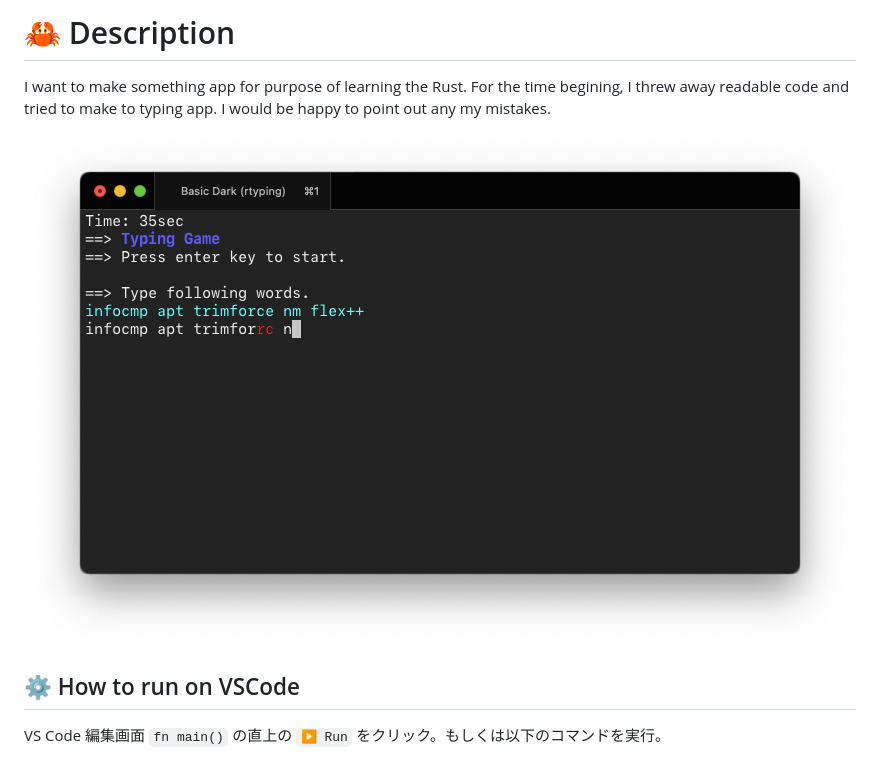
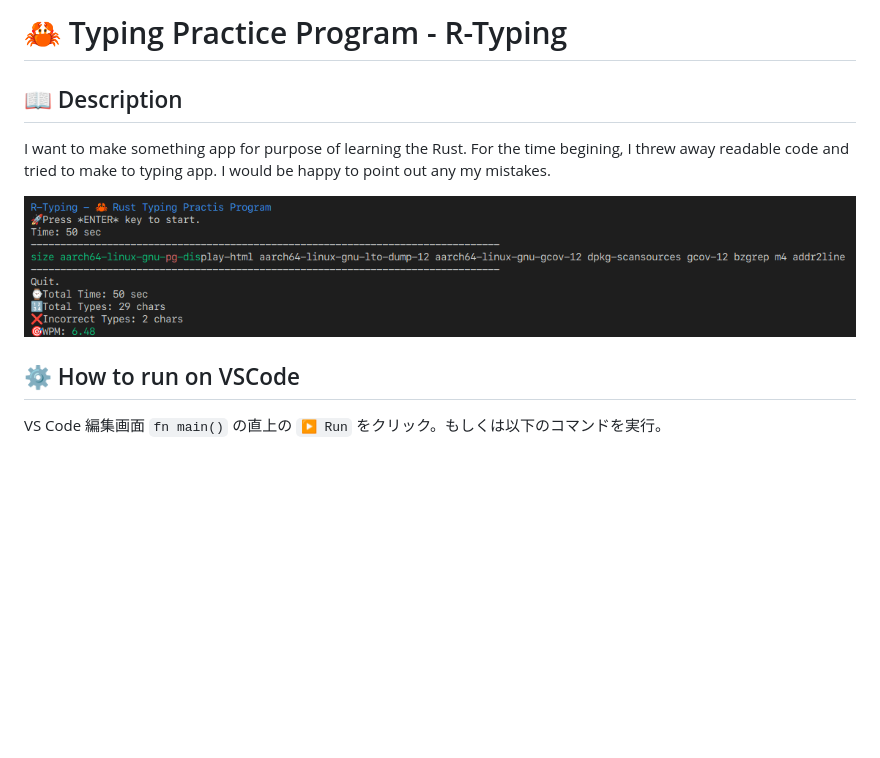
Before and after one commit to tkumata/rtyping, a Markdown page: README.md, the part around the change. GitHub-like rendering; pictures changed too: ScreenShot.png (deleted), Screenshot2.png (added); blank space fills up the shorter version.

Commit message:
refactor

```diff
--- a/README.md
+++ b/README.md
@@ -1,8 +1,10 @@
-# 🦀 Description
+# 🦀 Typing Practice Program - R-Typing
+
+## 📖 Description
 
 I want to make something app for purpose of learning the Rust. For the time begining, I threw away readable code and tried to make to typing app. I would be happy to point out any my mistakes.
 
-![sample](./ScreenShot.png)
+![sample2](./Screenshot2.png)
 
 ## ⚙️ How to run on VSCode
 
```
Also changed, not shown: Screenshot1.png (added).
